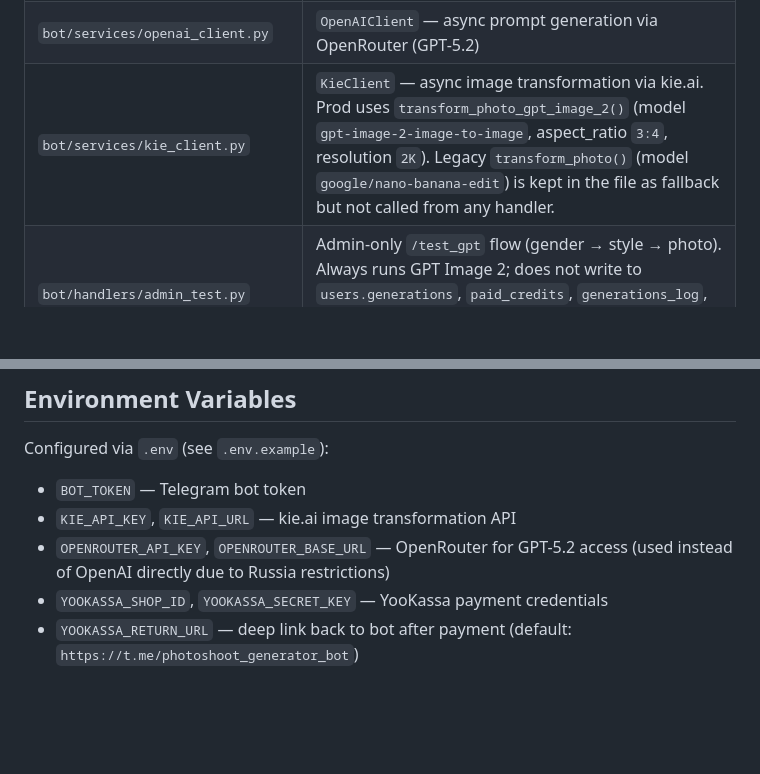
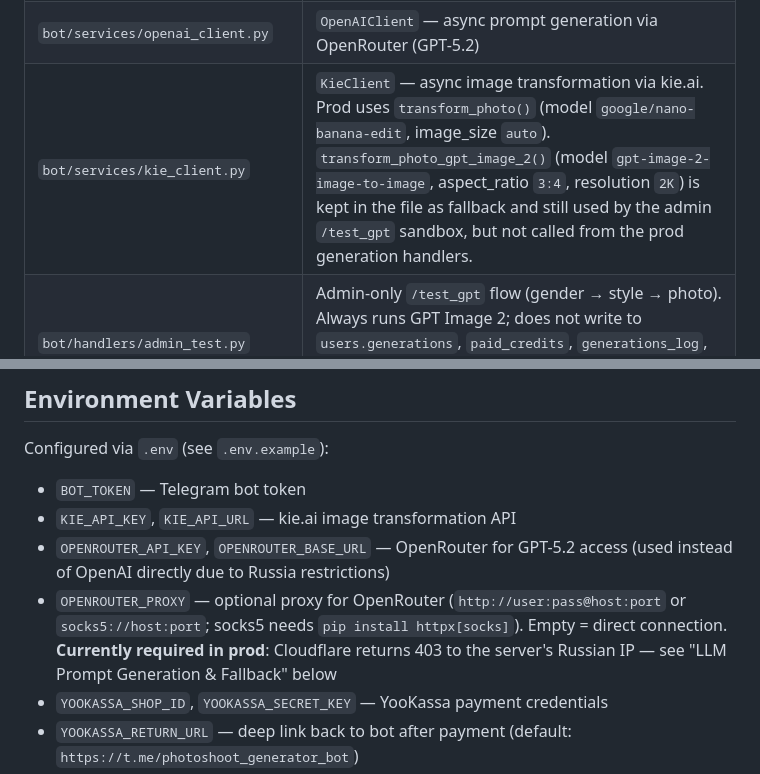
Before and after one commit to kudinow/photoshoot_bot, a Markdown page: CLAUDE.md, 2 parts joined by grey strips. Rendered like a GitHub page; blank space fills up the shorter version.

```diff
--- a/CLAUDE.md
+++ b/CLAUDE.md
@@ -50,7 +50,7 @@ No test suite, linter, or build step exists. Dependencies: `pip install -r requi
 | `bot/handlers/support.py` | In-bot two-way support chat: `/support` + `support_open` entry, `InSupportSession` filter relays user text/photo to admin (uid embedded), admin native-Reply routes back, close from either side |
 | `bot/services/yookassa_client.py` | Async wrapper over YooKassa SDK (payment creation + status check via `run_in_executor`) |
 | `bot/services/openai_client.py` | `OpenAIClient` — async prompt generation via OpenRouter (GPT-5.2) |
-| `bot/services/kie_client.py` | `KieClient` — async image transformation via kie.ai. Prod uses `transform_photo_gpt_image_2()` (model `gpt-image-2-image-to-image`, aspect_ratio `3:4`, resolution `2K`). Legacy `transform_photo()` (model `google/nano-banana-edit`) is kept in the file as fallback but not called from any handler. |
+| `bot/services/kie_client.py` | `KieClient` — async image transformation via kie.ai. Prod uses `transform_photo()` (model `google/nano-banana-edit`, image_size `auto`). `transform_photo_gpt_image_2()` (model `gpt-image-2-image-to-image`, aspect_ratio `3:4`, resolution `2K`) is kept in the file as fallback and still used by the admin `/test_gpt` sandbox, but not called from the prod generation handlers. |
 | `bot/handlers/admin_test.py` | Admin-only `/test_gpt` flow (gender → style → photo). Always runs GPT Image 2; does not write to `users.generations`, `paid_credits`, `generations_log`, `ratings`. Useful as a no-side-effect sandbox for the admin. |
 | `bot/services/user_limits.py` | SQLite-based user limit tracking (1 free generation + paid credits, admin bypass), payment history, deep-link referral stats, user-to-user referral program, rating helpers, `has_unlocked_watermark()` for watermark unlock, `init_db()` called at startup |
 | `bot/states/generation.py` | `GenerationStates` FSM: `selecting_gender` → `selecting_style` → `awaiting_photo` → `processing`; plus `awaiting_feedback_text` used by the rating flow |
@@ -76,6 +76,7 @@ Configured via `.env` (see `.env.example`):
 - `BOT_TOKEN` — Telegram bot token
 - `KIE_API_KEY`, `KIE_API_URL` — kie.ai image transformation API
 - `OPENROUTER_API_KEY`, `OPENROUTER_BASE_URL` — OpenRouter for GPT-5.2 access (used instead of OpenAI directly due to Russia restrictions)
+- `OPENROUTER_PROXY` — optional proxy for OpenRouter (`http://user:pass@host:port` or `socks5://host:port`; socks5 needs `pip install httpx[socks]`). Empty = direct connection. **Currently required in prod**: Cloudflare returns 403 to the server's Russian IP — see "LLM Prompt Generation & Fallback" below
 - `YOOKASSA_SHOP_ID`, `YOOKASSA_SECRET_KEY` — YooKassa payment credentials
 - `YOOKASSA_RETURN_URL` — deep link back to bot after payment (default: `https://t.me/photoshoot_generator_bot`)
 - `DEBUG` — enables DEBUG-level logging
```
Also changed, not shown: other parts of CLAUDE.md (+18 -1 lines).
